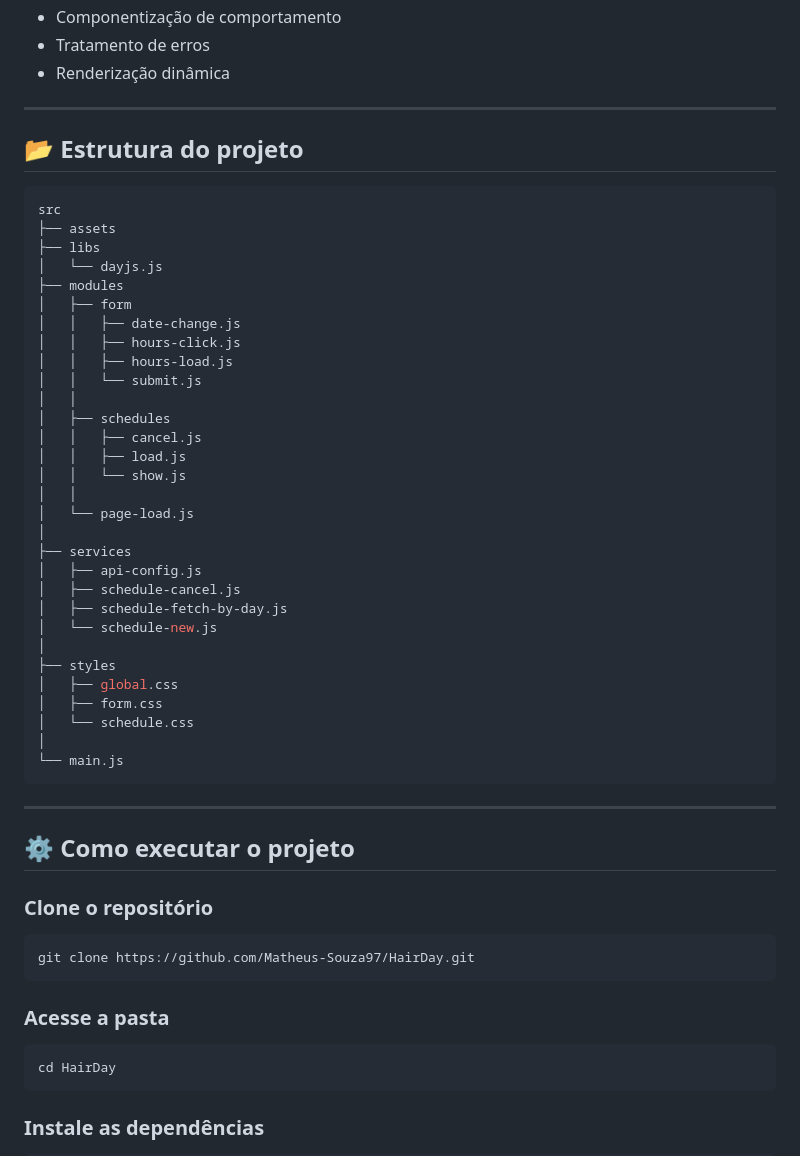
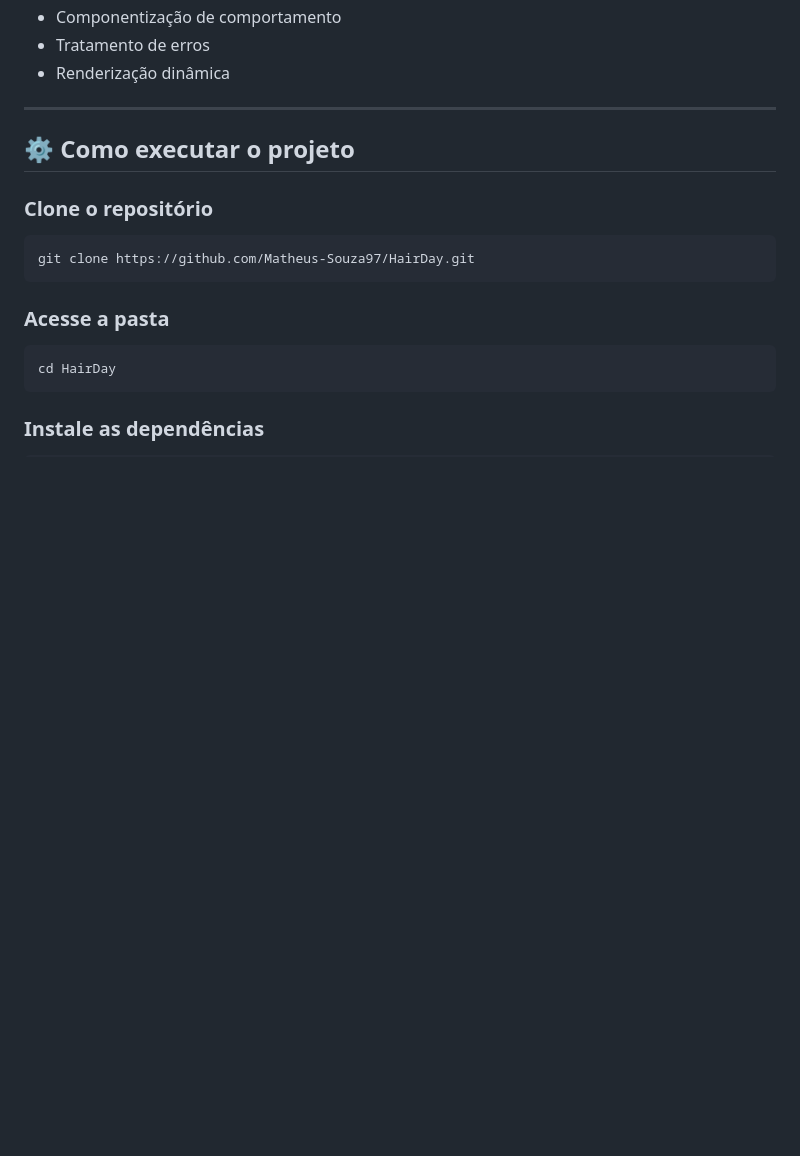
Before and after one commit to Matheus-Souza97/HairDay, a Markdown page: README.md, the part around the change. Rendered like a GitHub page; blank space fills up the shorter version.

````diff
--- a/README.md
+++ b/README.md
@@ -87,43 +87,6 @@ Este projeto foi desenvolvido para praticar conceitos importantes do ecossistema
 - Componentização de comportamento
 - Tratamento de erros
 - Renderização dinâmica
-
----
-
-## 📂 Estrutura do projeto
-
-```bash
-src
-├── assets
-├── libs
-│   └── dayjs.js
-├── modules
-│   ├── form
-│   │   ├── date-change.js
-│   │   ├── hours-click.js
-│   │   ├── hours-load.js
-│   │   └── submit.js
-│   │
-│   ├── schedules
-│   │   ├── cancel.js
-│   │   ├── load.js
-│   │   └── show.js
-│   │
-│   └── page-load.js
-│
-├── services
-│   ├── api-config.js
-│   ├── schedule-cancel.js
-│   ├── schedule-fetch-by-day.js
-│   └── schedule-new.js
-│
-├── styles
-│   ├── global.css
-│   ├── form.css
-│   └── schedule.css
-│
-└── main.js
-```
 
 ---
 
````
